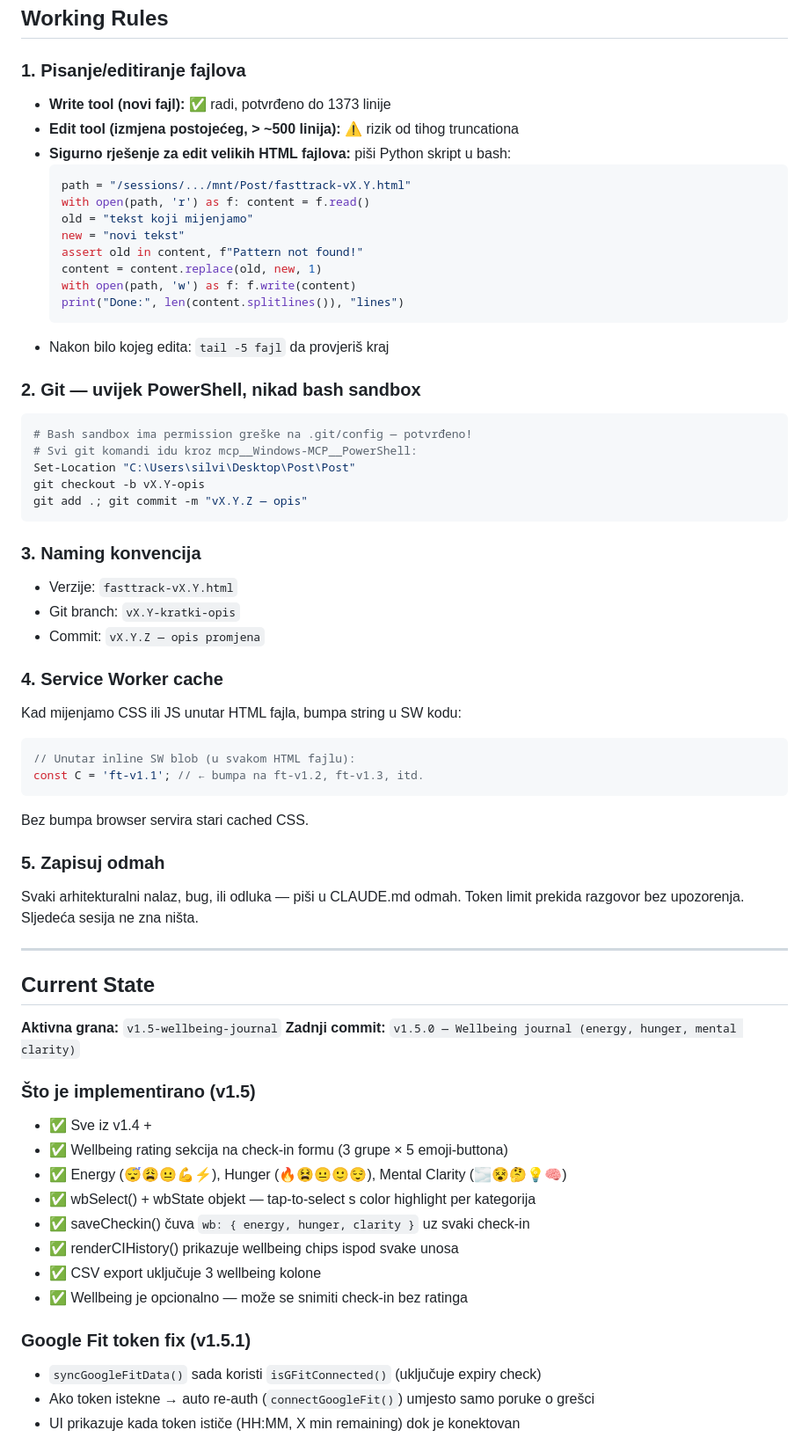
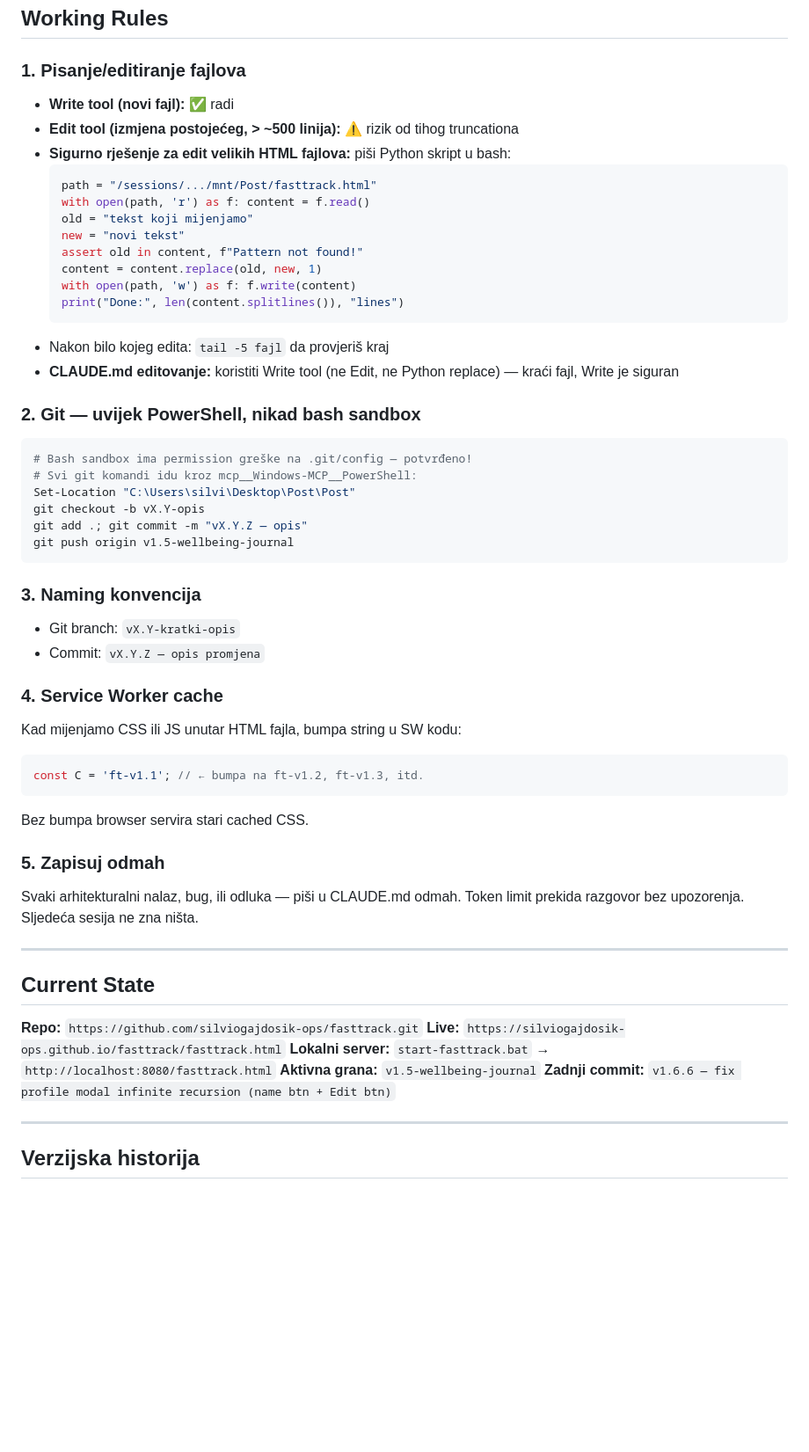
Before and after one commit to silviogajdosik-ops/fasttrack, a Markdown page: CLAUDE.md, the part around one of its changes. Shown at 88% size. GitHub-like rendering; blank space fills up the shorter version.

````diff
--- a/CLAUDE.md
+++ b/CLAUDE.md
@@ -53,11 +55,11 @@ CLAUDE_LESSONS_LEARNED.md ← ARCHIVED — do not auto-read, see note inside
 ## Working Rules
 
 ### 1. Pisanje/editiranje fajlova
-- **Write tool (novi fajl):** ✅ radi, potvrđeno do 1373 linije
+- **Write tool (novi fajl):** ✅ radi
 - **Edit tool (izmjena postojećeg, > ~500 linija):** ⚠️ rizik od tihog truncationa
 - **Sigurno rješenje za edit velikih HTML fajlova:** piši Python skript u bash:
   ```python
-  path = "/sessions/.../mnt/Post/fasttrack-vX.Y.html"
+  path = "/sessions/.../mnt/Post/fasttrack.html"
   with open(path, 'r') as f: content = f.read()
   old = "tekst koji mijenjamo"
   new = "novi tekst"
@@ -67,6 +69,7 @@ CLAUDE_LESSONS_LEARNED.md ← ARCHIVED — do not auto-read, see note inside
   print("Done:", len(content.splitlines()), "lines")
   ```
 - Nakon bilo kojeg edita: `tail -5 fajl` da provjeriš kraj
+- **CLAUDE.md editovanje:** koristiti Write tool (ne Edit, ne Python replace) — kraći fajl, Write je siguran
 
 ### 2. Git — uvijek PowerShell, nikad bash sandbox
 ```powershell
@@ -75,17 +78,16 @@ CLAUDE_LESSONS_LEARNED.md ← ARCHIVED — do not auto-read, see note inside
 Set-Location "C:\Users\silvi\Desktop\Post\Post"
 git checkout -b vX.Y-opis
 git add .; git commit -m "vX.Y.Z — opis"
+git push origin v1.5-wellbeing-journal
 ```
 
 ### 3. Naming konvencija
-- Verzije: `fasttrack-vX.Y.html`
 - Git branch: `vX.Y-kratki-opis`
 - Commit: `vX.Y.Z — opis promjena`
 
 ### 4. Service Worker cache
 Kad mijenjamo CSS ili JS unutar HTML fajla, bumpa string u SW kodu:
 ```js
-// Unutar inline SW blob (u svakom HTML fajlu):
 const C = 'ft-v1.1'; // ← bumpa na ft-v1.2, ft-v1.3, itd.
 ```
 Bez bumpa browser servira stari cached CSS.
@@ -98,21 +100,13 @@ Token limit prekida razgovor bez upozorenja. Sljedeća sesija ne zna ništa.
 
 ## Current State
 
+**Repo:** `https://github.com/silviogajdosik-ops/fasttrack.git`
+**Live:** `https://silviogajdosik-ops.github.io/fasttrack/fasttrack.html`
+**Lokalni server:** `start-fasttrack.bat` → `http://localhost:8080/fasttrack.html`
 **Aktivna grana:** `v1.5-wellbeing-journal`
-**Zadnji commit:** `v1.5.0 — Wellbeing journal (energy, hunger, mental clarity)`
+**Zadnji commit:** `v1.6.6 — fix profile modal infinite recursion (name btn + Edit btn)`
 
-### Što je implementirano (v1.5)
-- ✅ Sve iz v1.4 +
-- ✅ Wellbeing rating sekcija na check-in formu (3 grupe × 5 emoji-buttona)
-- ✅ Energy (😴😩😐💪⚡), Hunger (🔥😫😐🙂😌), Mental Clarity (🌫️😵🤔💡🧠)
-- ✅ wbSelect() + wbState objekt — tap-to-select s color highlight per kategorija
-- ✅ saveCheckin() čuva `wb: { energy, hunger, clarity }` uz svaki check-in
-- ✅ renderCIHistory() prikazuje wellbeing chips ispod svake unosa
-- ✅ CSV export uključuje 3 wellbeing kolone
-- ✅ Wellbeing je opcionalno — može se snimiti check-in bez ratinga
+---
 
-### Google Fit token fix (v1.5.1)
-- `syncGoogleFitData()` sada koristi `isGFitConnected()` (uključuje expiry check)
-- Ako token istekne → auto re-auth (`connectGoogleFit()`) umjesto samo poruke o grešci
-- UI prikazuje kada token ističe (HH:MM, X min remaining) dok je konektovan
+## Verzijska historija
 
````
Also changed, not shown: other parts of CLAUDE.md (+34 -19 lines).
